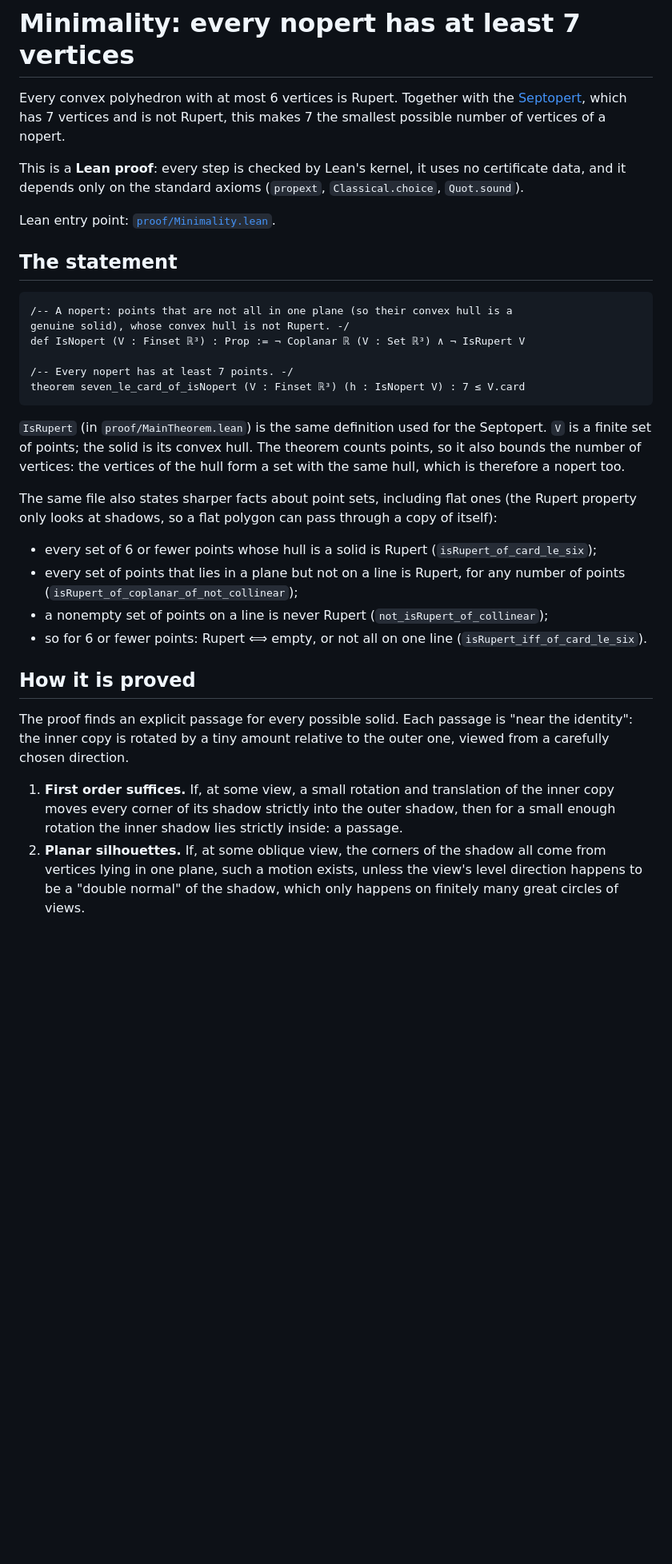
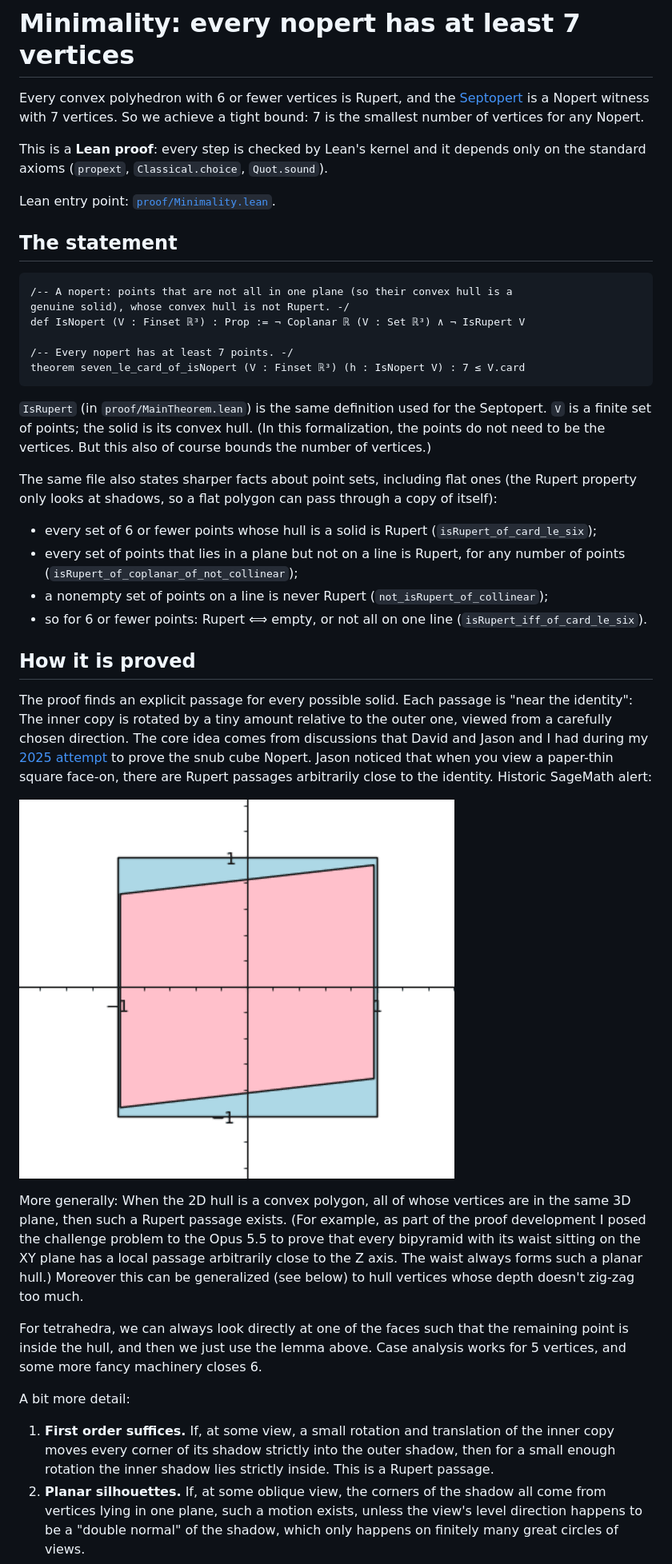
Before and after one commit to tom7/noperts, a Markdown page: minimality.md, the part around one of its changes. Shown at 80% size. Drawn GitHub-style; pictures changed too: jcreed-sagemath.png (added); blank space fills up the shorter version.

Commit message:
Improve documentation a bit

````diff
--- a/minimality.md
+++ b/minimality.md
@@ -1,12 +1,13 @@
 # Minimality: every nopert has at least 7 vertices
 
-Every convex polyhedron with at most 6 vertices is Rupert. Together with the
-[Septopert](septopert.md), which has 7 vertices and is not Rupert, this
-makes 7 the smallest possible number of vertices of a nopert.
+Every convex polyhedron with 6 or fewer vertices is Rupert, and the
+[Septopert](septopert.md) is a Nopert witness with 7 vertices. So we
+achieve a tight bound: 7 is the smallest number of vertices for any
+Nopert.
 
-This is a **Lean proof**: every step is checked by Lean's kernel, it uses no
-certificate data, and it depends only on the standard axioms (`propext`,
-`Classical.choice`, `Quot.sound`).
+This is a **Lean proof**: every step is checked by Lean's kernel and
+it depends only on the standard axioms (`propext`, `Classical.choice`,
+`Quot.sound`).
 
 Lean entry point: [`proof/Minimality.lean`](proof/Minimality.lean).
 
@@ -22,9 +23,9 @@ theorem seven_le_card_of_isNopert (V : Finset ℝ³) (h : IsNopert V) : 7 ≤ V.
 ```
 
 `IsRupert` (in `proof/MainTheorem.lean`) is the same definition used for the
-Septopert. `V` is a finite set of points; the solid is its convex hull. The
-theorem counts points, so it also bounds the number of vertices: the vertices
-of the hull form a set with the same hull, which is therefore a nopert too.
+Septopert. `V` is a finite set of points; the solid is its convex hull. (In
+this formalization, the points do not need to be the vertices. But this
+also of course bounds the number of vertices.)
 
 The same file also states sharper facts about point sets, including flat ones
 (the Rupert property only looks at shadows, so a flat polygon can pass
@@ -41,14 +42,37 @@ through a copy of itself):
 
 ## How it is proved
 
-The proof finds an explicit passage for every possible solid. Each passage is
-"near the identity": the inner copy is rotated by a tiny amount relative to
-the outer one, viewed from a carefully chosen direction.
+The proof finds an explicit passage for every possible solid. Each
+passage is "near the identity": The inner copy is rotated by a tiny
+amount relative to the outer one, viewed from a carefully chosen
+direction. The core idea comes from discussions that David and Jason
+and I had during my [2025 attempt](https://youtu.be/QH4MviUE0_s) to
+prove the snub cube Nopert. Jason noticed that when you view a
+paper-thin square face-on, there are Rupert passages arbitrarily close
+to the identity. Historic SageMath alert:
+
+![The twice-rotated pink square fitting inside the unrotated blue square](jcreed-sagemath.png)
+
+More generally: When the 2D hull is a convex polygon, all of whose
+vertices are in the same 3D plane, then such a Rupert passage exists.
+(For example, as part of the proof development I posed the challenge
+problem to the Opus 5.5 to prove that every bipyramid with its waist
+sitting on the XY plane has a local passage arbitrarily close to the Z
+axis. The waist always forms such a planar hull.) Moreover this can be
+generalized (see below) to hull vertices whose depth doesn't zig-zag
+too much.
+
+For tetrahedra, we can always look directly at one of the faces such
+that the remaining point is inside the hull, and then we just use the
+lemma above. Case analysis works for 5 vertices, and some more fancy
+machinery closes 6.
+
+A bit more detail:
 
 1. **First order suffices.** If, at some view, a small rotation and
    translation of the inner copy moves every corner of its shadow strictly
    into the outer shadow, then for a small enough rotation the inner shadow
-   lies strictly inside: a passage.
+   lies strictly inside. This is a Rupert passage.
 2. **Planar silhouettes.** If, at some oblique view, the corners of the
    shadow all come from vertices lying in one plane, such a motion exists,
    unless the view's level direction happens to be a "double normal" of the
````
Also changed, not shown: other parts of minimality.md (+0 -4 lines), README.md (+1 -1 lines), 4 other files.
